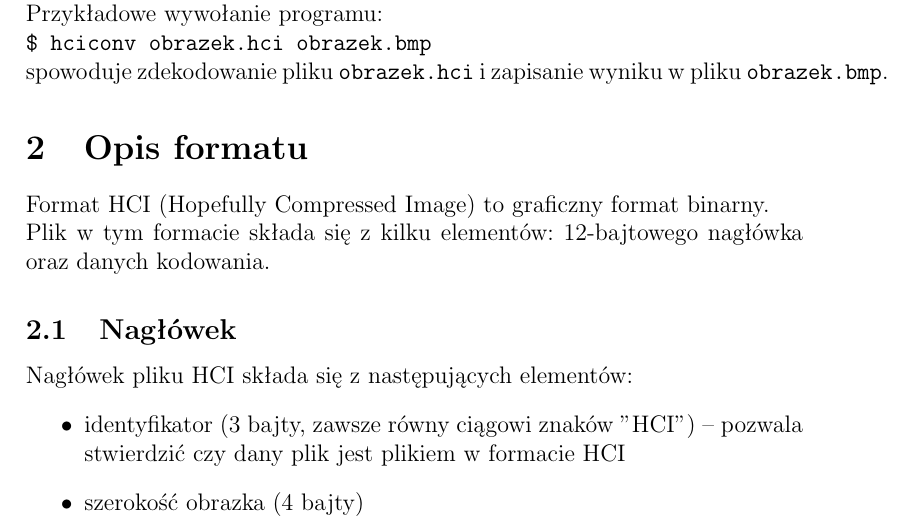
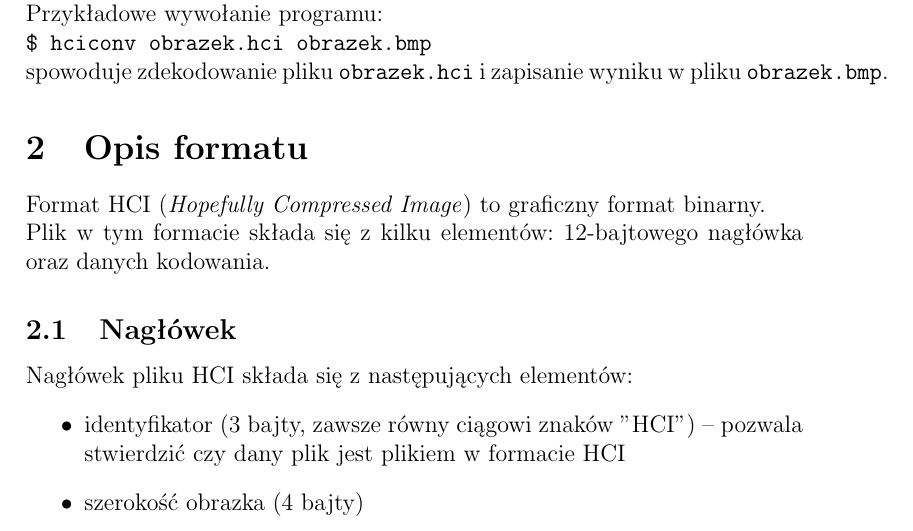
Before and after one commit to daneos/gkim_project, a LaTeX document (doc/HCI.tex): part of page 3 of 4, cut so that both start at the same text. Compiled offline with pdfLaTeX.

Commit message:
final version

```diff
--- a/doc/HCI.tex
+++ b/doc/HCI.tex
@@ -49,7 +49,7 @@
 			spowoduje zdekodowanie pliku \code{obrazek.hci} i zapisanie wyniku w pliku \code{obrazek.bmp}.
 
 	\section{Opis formatu}
-		Format HCI (Hopefully Compressed Image) to graficzny format binarny.\\
+		Format HCI (\emph{Hopefully Compressed Image}) to graficzny format binarny.\\
 		Plik w tym formacie składa się z kilku elementów: 12-bajtowego nagłówka oraz danych kodowania.
 		\subsection{Nagłówek}
 			Nagłówek pliku HCI składa się z następujących elementów:
```
